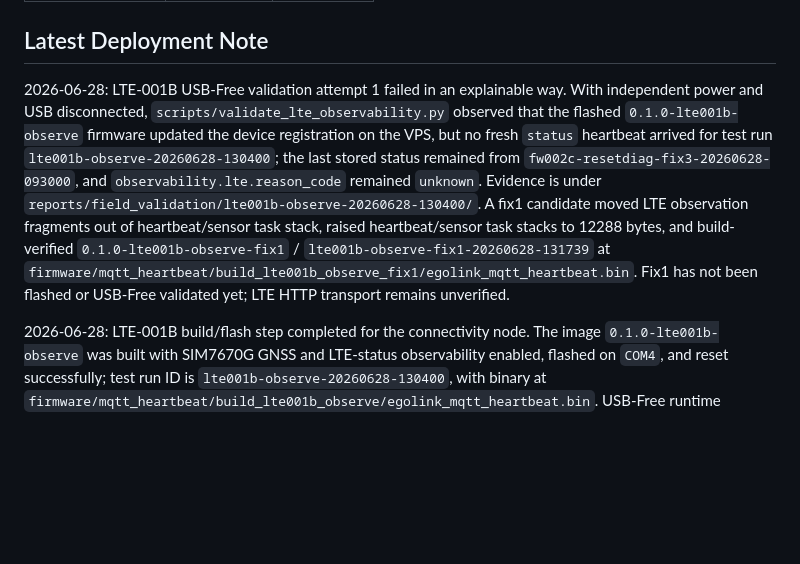
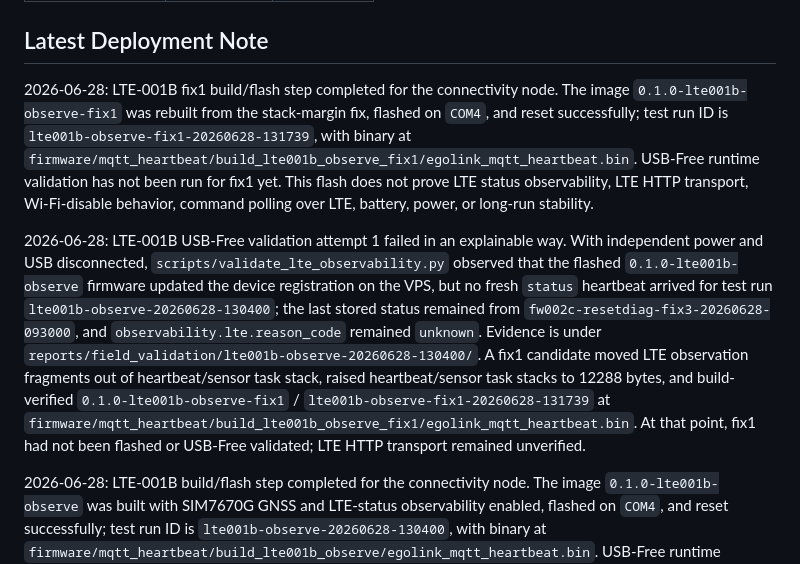
Before and after one commit to getegoai/egolink, a Markdown page: docs/current/STATUS.md, the part around the change. Rendered like a GitHub page; blank space fills up the shorter version.

Commit message:
docs: record lte001b fix1 flash

```diff
--- a/docs/current/STATUS.md
+++ b/docs/current/STATUS.md
@@ -6,7 +6,9 @@ verified_by: codex
 
 ## Latest Deployment Note
 
-2026-06-28: LTE-001B USB-Free validation attempt 1 failed in an explainable way. With independent power and USB disconnected, `scripts/validate_lte_observability.py` observed that the flashed `0.1.0-lte001b-observe` firmware updated the device registration on the VPS, but no fresh `status` heartbeat arrived for test run `lte001b-observe-20260628-130400`; the last stored status remained from `fw002c-resetdiag-fix3-20260628-093000`, and `observability.lte.reason_code` remained `unknown`. Evidence is under `reports/field_validation/lte001b-observe-20260628-130400/`. A fix1 candidate moved LTE observation fragments out of heartbeat/sensor task stack, raised heartbeat/sensor task stacks to 12288 bytes, and build-verified `0.1.0-lte001b-observe-fix1` / `lte001b-observe-fix1-20260628-131739` at `firmware/mqtt_heartbeat/build_lte001b_observe_fix1/egolink_mqtt_heartbeat.bin`. Fix1 has not been flashed or USB-Free validated yet; LTE HTTP transport remains unverified.
+2026-06-28: LTE-001B fix1 build/flash step completed for the connectivity node. The image `0.1.0-lte001b-observe-fix1` was rebuilt from the stack-margin fix, flashed on `COM4`, and reset successfully; test run ID is `lte001b-observe-fix1-20260628-131739`, with binary at `firmware/mqtt_heartbeat/build_lte001b_observe_fix1/egolink_mqtt_heartbeat.bin`. USB-Free runtime validation has not been run for fix1 yet. This flash does not prove LTE status observability, LTE HTTP transport, Wi-Fi-disable behavior, command polling over LTE, battery, power, or long-run stability.
+
+2026-06-28: LTE-001B USB-Free validation attempt 1 failed in an explainable way. With independent power and USB disconnected, `scripts/validate_lte_observability.py` observed that the flashed `0.1.0-lte001b-observe` firmware updated the device registration on the VPS, but no fresh `status` heartbeat arrived for test run `lte001b-observe-20260628-130400`; the last stored status remained from `fw002c-resetdiag-fix3-20260628-093000`, and `observability.lte.reason_code` remained `unknown`. Evidence is under `reports/field_validation/lte001b-observe-20260628-130400/`. A fix1 candidate moved LTE observation fragments out of heartbeat/sensor task stack, raised heartbeat/sensor task stacks to 12288 bytes, and build-verified `0.1.0-lte001b-observe-fix1` / `lte001b-observe-fix1-20260628-131739` at `firmware/mqtt_heartbeat/build_lte001b_observe_fix1/egolink_mqtt_heartbeat.bin`. At that point, fix1 had not been flashed or USB-Free validated; LTE HTTP transport remained unverified.
 
 2026-06-28: LTE-001B build/flash step completed for the connectivity node. The image `0.1.0-lte001b-observe` was built with SIM7670G GNSS and LTE-status observability enabled, flashed on `COM4`, and reset successfully; test run ID is `lte001b-observe-20260628-130400`, with binary at `firmware/mqtt_heartbeat/build_lte001b_observe/egolink_mqtt_heartbeat.bin`. USB-Free runtime validation has not been run yet; the next operator step is independent power plus USB disconnected before `scripts/validate_lte_observability.py` checks fresh VPS Message Hub status and `observability.lte.reason_code`. This flash does not prove LTE HTTP transport, Wi-Fi-disable behavior, command polling over LTE, battery, power, or long-run stability.
 
```
Also changed, not shown: docs/current/ACTIVE_BUILD.md (+6 -6 lines), 1 other file.
